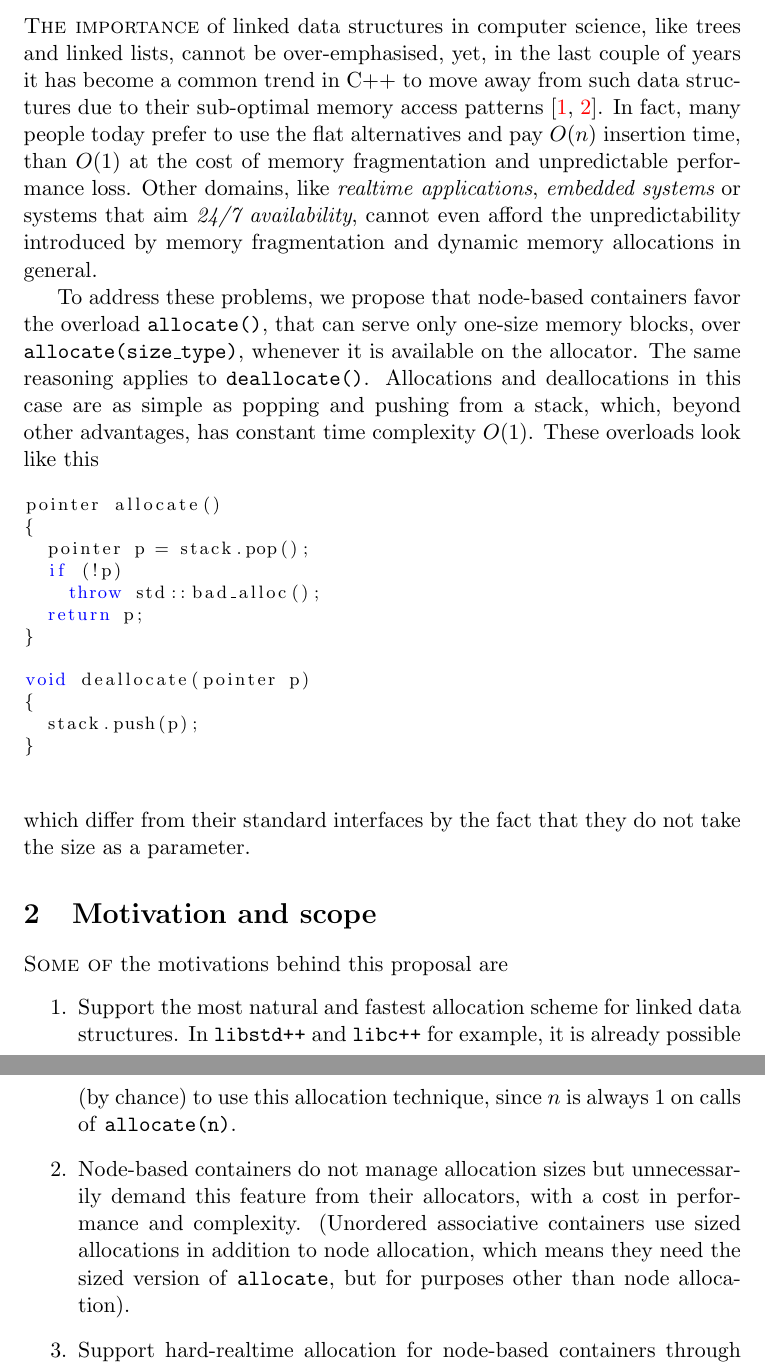
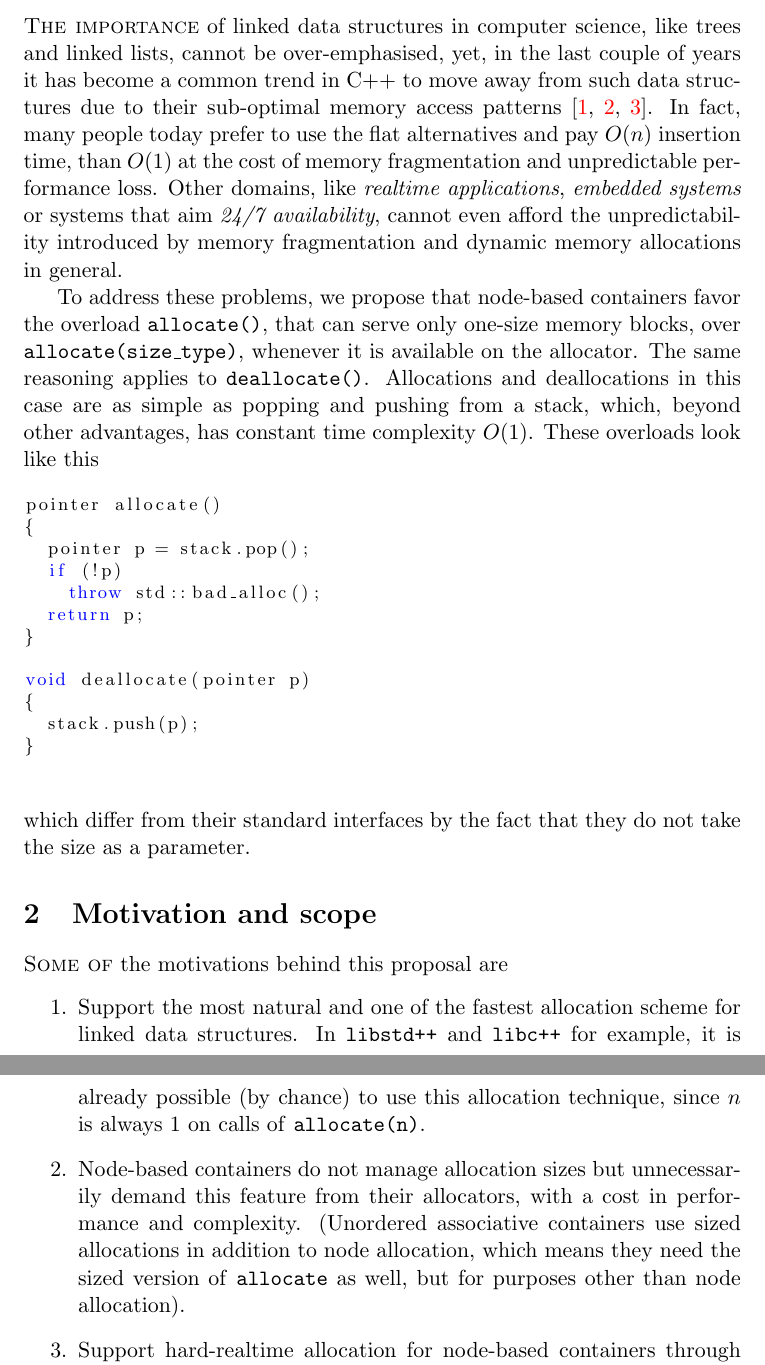
Before and after one commit to mzimbres/rtcpp, a LaTeX document (doc/proposal_allocator.tex): two parts of pages 2 and 3 of 5, joined at a grey line, cut so that both start at the same text. Compiled offline with pdfLaTeX.

Commit message:
More improvements in the proposal.

```diff
--- a/doc/proposal_allocator.tex
+++ b/doc/proposal_allocator.tex
@@ -113,7 +113,7 @@ Alexandrescu \\
 like trees and linked lists, cannot be over-emphasised, yet, in the
 last couple of years it has become a common trend in C++ to move away
 from such data structures due to their sub-optimal memory access
-patterns \cite{chandler, meyers}.  In fact, many people today prefer to use the flat
+patterns \cite{middleditch, chandler, meyers}.  In fact, many people today prefer to use the flat
 alternatives and pay $O(n)$ insertion time, than $O(1)$ at the cost of
 memory fragmentation and unpredictable performance loss. Other
 domains, like {\it realtime applications}, {\it embedded systems} or
@@ -152,17 +152,18 @@ that they do not take the size as a parameter.
 \textsc{Some of} the motivations behind this proposal are
 \begin{enumerate}
 
-\item Support the most natural and fastest allocation scheme for
-linked data structures. In \texttt{libstd++} and \texttt{libc++}
-for example, it is already possible (by chance) to use this allocation
-technique, since $n$ is always $1$ on calls of \texttt{allocate(n)}.
+\item Support the most natural and one of the fastest allocation
+scheme for linked data structures. In \texttt{libstd++} and
+\texttt{libc++} for example, it is already possible (by chance) to use
+this allocation technique, since $n$ is always $1$ on calls of
+\texttt{allocate(n)}.
 
 \item Node-based containers do not manage allocation sizes but
 unnecessarily demand this feature from their allocators, with a cost
 in performance and complexity. (Unordered associative containers use
 sized allocations in addition to node allocation, which means they
-need the sized version of \texttt{allocate}, but for purposes other
-than node allocation).
+need the sized version of \texttt{allocate} as well, but for purposes
+other than node allocation).
 
 \item Support hard-realtime allocation for node-based containers
 through pre-allocation and pre-linking of nodes. This is highly
```
Also changed, not shown: doc/proposal_allocator.tex (22 more changed lines).
